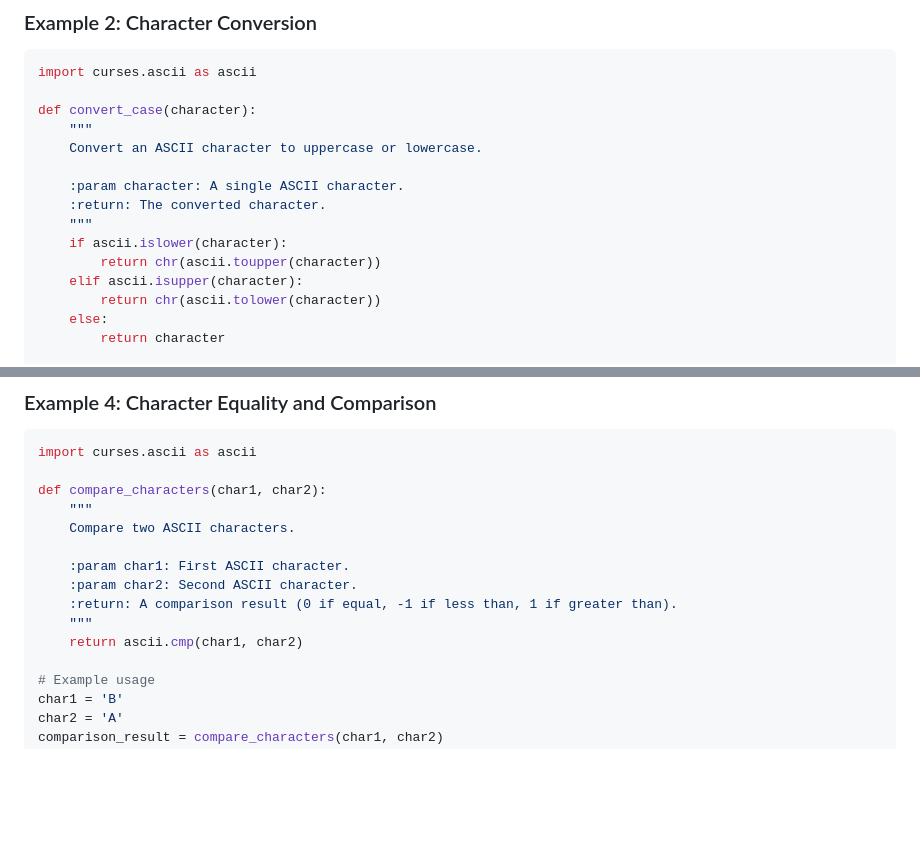
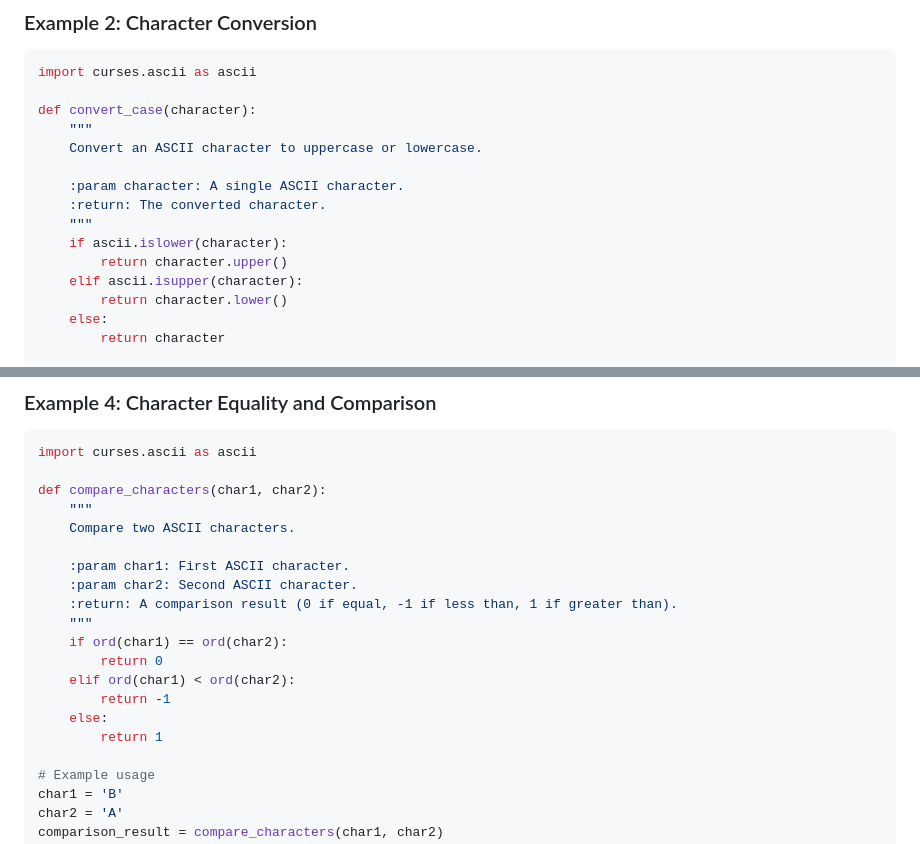
Before and after one commit to codecaine-zz/python_std_examples, a Markdown page: standard_library_documents/Generic Operating System Services/curses.ascii - Utilities for ASCII characters.md, 2 parts joined by grey strips. Rendered like a GitHub page; blank space fills up the shorter version.

Commit message:
Refactor character case conversion and comparison functions for clarity and efficiency

```diff
--- a/standard_library_documents/Generic Operating System Services/curses.ascii - Utilities for ASCII characters.md
+++ b/standard_library_documents/Generic Operating System Services/curses.ascii - Utilities for ASCII characters.md
@@ -48,9 +48,9 @@ def convert_case(character):
     :return: The converted character.
     """
     if ascii.islower(character):
-        return chr(ascii.toupper(character))
+        return character.upper()
     elif ascii.isupper(character):
-        return chr(ascii.tolower(character))
+        return character.lower()
     else:
         return character
 
@@ -98,7 +98,12 @@ def compare_characters(char1, char2):
     :param char2: Second ASCII character.
     :return: A comparison result (0 if equal, -1 if less than, 1 if greater than).
     """
-    return ascii.cmp(char1, char2)
+    if ord(char1) == ord(char2):
+        return 0
+    elif ord(char1) < ord(char2):
+        return -1
+    else:
+        return 1
 
 # Example usage
 char1 = 'B'
```
